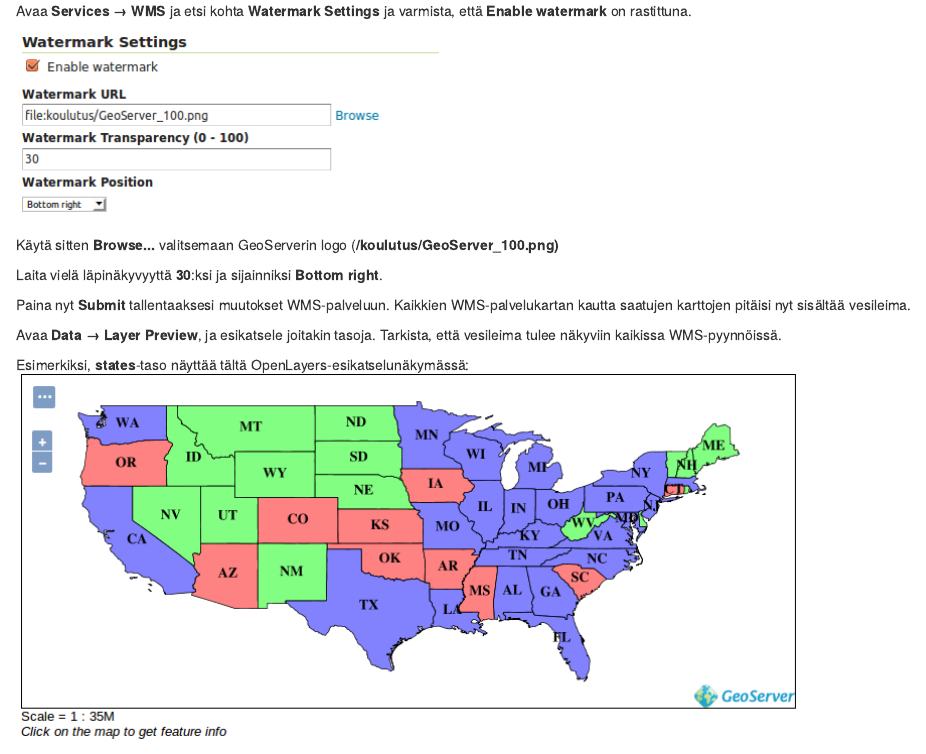
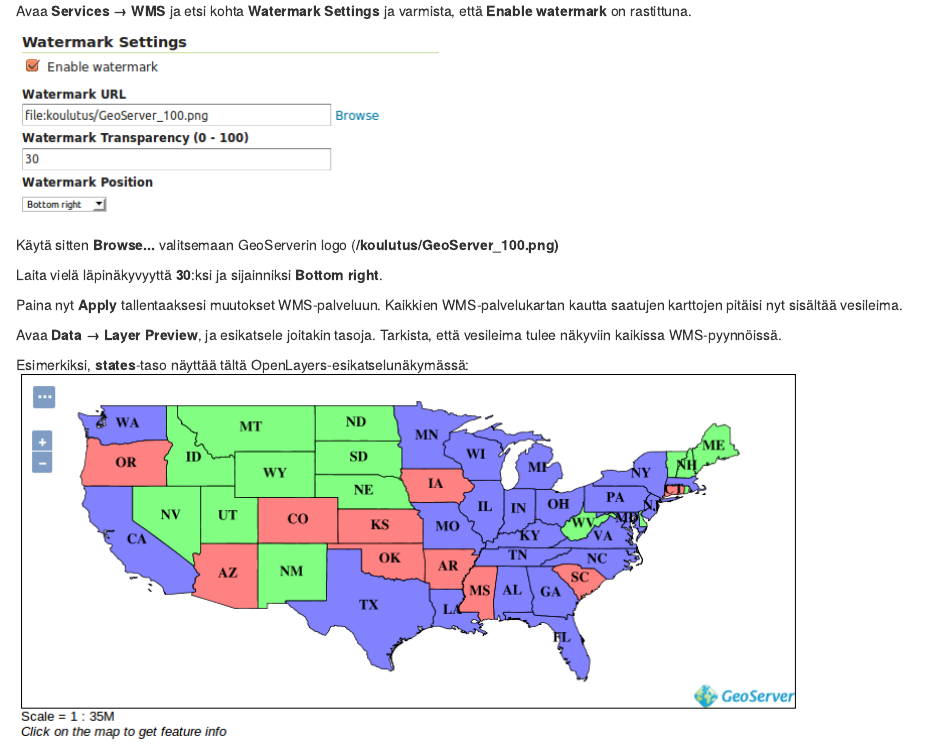
Before and after one commit to jeeemil/GP004_Introduktion_till_GeoServer, an R Markdown document (src/05_harjoitus_5.Rmd): the page in a window 1100 px wide, from 2020 px down. Rendered offline with R 4.5, knitr and Pandoc, with nearby package versions; drawn as R Markdown's standard HTML page in place of the format the file asks for.

Commit message:
Fix saving instructions (Submit->Apply) in exercise 1.5

```diff
--- a/src/05_harjoitus_5.Rmd
+++ b/src/05_harjoitus_5.Rmd
@@ -71,7 +71,7 @@
 
 Laita vielä läpinäkyvyyttä **30**:ksi ja sijainniksi **Bottom right**.
 
-Paina nyt **Submit** tallentaaksesi muutokset WMS-palveluun. Kaikkien WMS-palvelukartan kautta saatujen karttojen pitäisi nyt sisältää vesileima.
+Paina nyt **Apply** tallentaaksesi muutokset WMS-palveluun. Kaikkien WMS-palvelukartan kautta saatujen karttojen pitäisi nyt sisältää vesileima.
 
 Avaa **Data → Layer Preview**, ja esikatsele joitakin tasoja. Tarkista, että vesileima tulee näkyviin kaikissa WMS-pyynnöissä.
 
```
